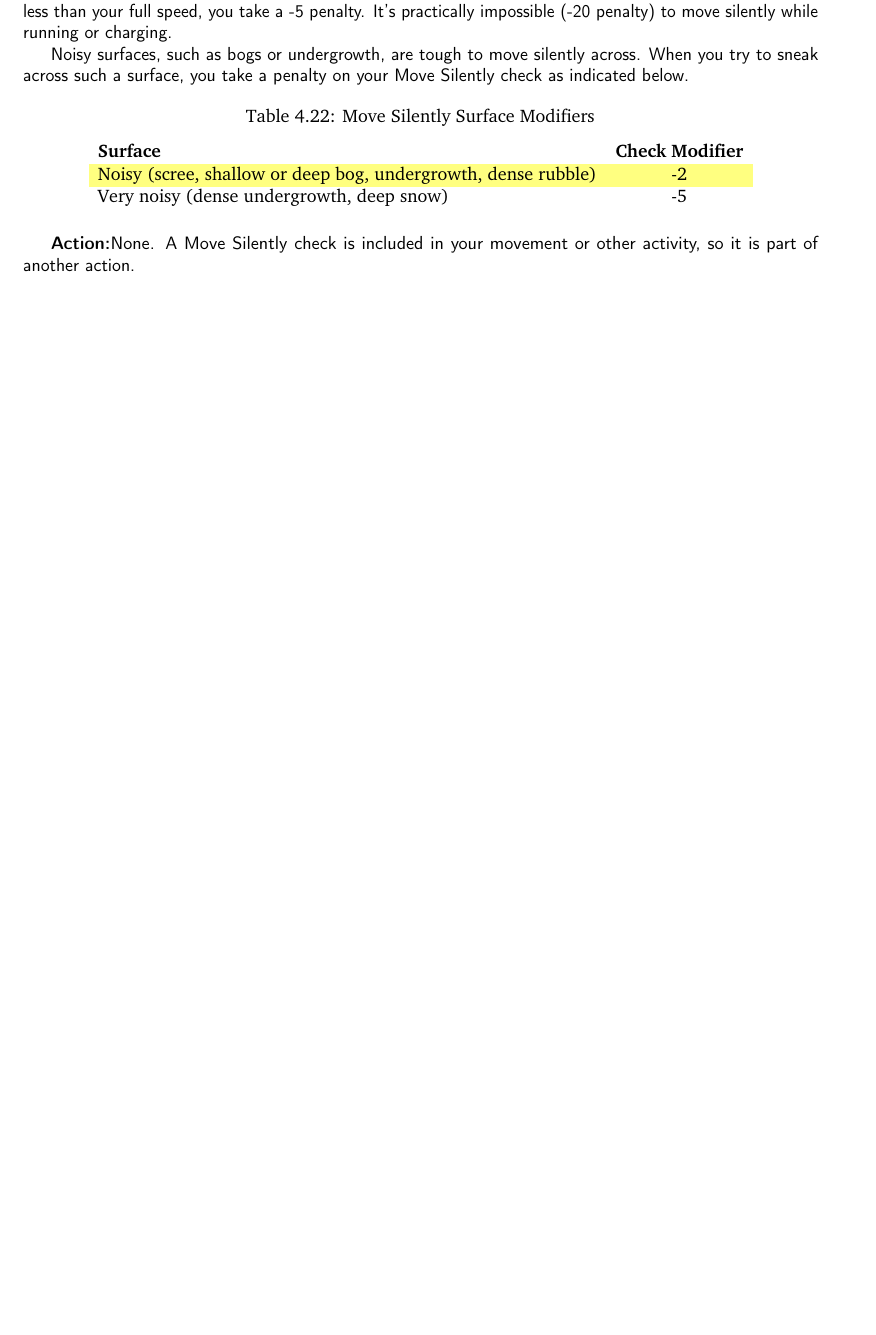
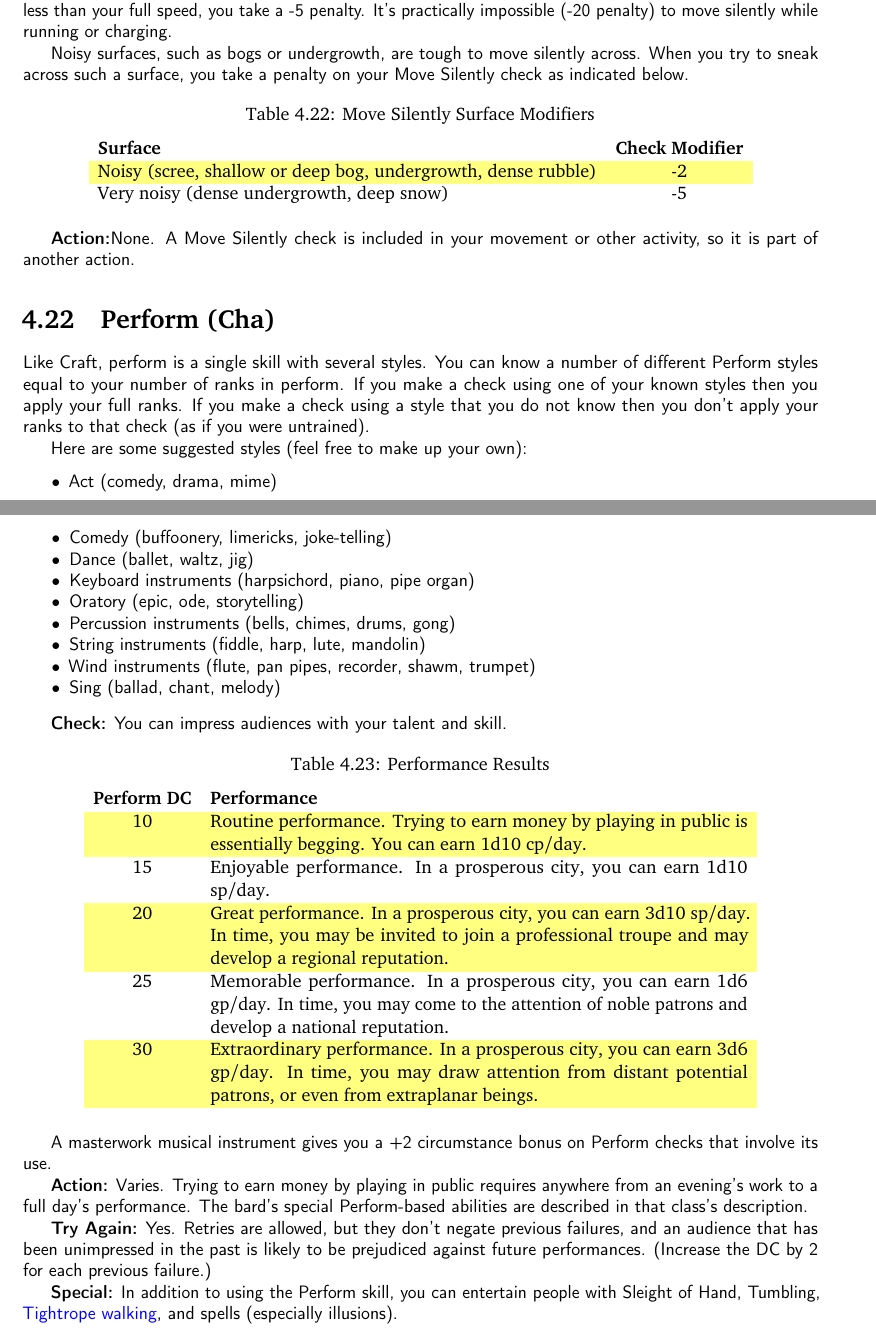
Before and after one commit to ringtailGarou/SuperTome, a LaTeX thesis (SuperTome.tex, which reads skills/perform.tex): part of page 120 of 171 before the commit and two parts of pages 120 and 121 of 172 after it, the two joined at a grey line, cut so that both start at the same text, the shorter picture padded with empty space. Compiled offline with pdfLaTeX.

Commit message:
Perform Skill Update
Added the Perform skill.

```diff
--- /dev/null
+++ b/skills/perform.tex
@@ -0,0 +1,37 @@
+%%%%%%%%%%%%%%%%%%%%%%%%%
+\skillentry{Perform}{(Cha)}
+%%%%%%%%%%%%%%%%%%%%%%%%%
+
+Like Craft, perform is a single skill with several styles. You can know a number of different Perform styles equal to your number of ranks in perform. If you make a check using one of your known styles then you apply your full ranks. If you make a check using a style that you do not know then you don't apply your ranks to that check (as if you were untrained).
+
+Here are some suggested styles (feel free to make up your own):
+\begin{itemize*}
+\item Act (comedy, drama, mime)
+\item Comedy (buffoonery, limericks, joke-telling)
+\item Dance (ballet, waltz, jig)
+\item Keyboard instruments (harpsichord, piano, pipe organ)
+\item Oratory (epic, ode, storytelling)
+\item Percussion instruments (bells, chimes, drums, gong)
+\item String instruments (fiddle, harp, lute, mandolin)
+\item Wind instruments (flute, pan pipes, recorder, shawm, trumpet)
+\item Sing (ballad, chant, melody)
+\end{itemize*}
+
+\textbf{Check:} You can impress audiences with your talent and skill.
+
+\begin{basictable}{Performance Results}{c p{12cm}}
+\textbf{Perform DC} & \textbf{Performance}\\
+10 & Routine performance. Trying to earn money by playing in public is essentially begging. You can earn 1d10 cp/day.\\
+15 & Enjoyable performance. In a prosperous city, you can earn 1d10 sp/day.\\
+20 & Great performance. In a prosperous city, you can earn 3d10 sp/day. In time, you may be invited to join a professional troupe and may develop a regional reputation.\\
+25 & Memorable performance. In a prosperous city, you can earn 1d6 gp/day. In time, you may come to the attention of noble patrons and develop a national reputation.\\
+30 & Extraordinary performance. In a prosperous city, you can earn 3d6 gp/day. In time, you may draw attention from distant potential patrons, or even from extraplanar beings.\\
+\end{basictable}
+
+A masterwork musical instrument gives you a +2 circumstance bonus on Perform checks that involve its use.
+
+\textbf{Action:} Varies. Trying to earn money by playing in public requires anywhere from an evening's work to a full day's performance. The bard's special Perform-based abilities are described in that class's description.
+
+\textbf{Try Again:} Yes. Retries are allowed, but they don't negate previous failures, and an audience that has been unimpressed in the past is likely to be prejudiced against future performances. (Increase the DC by 2 for each previous failure.)
+
+\textbf{Special:} In addition to using the Perform skill, you can entertain people with \linkskill{Sleight of Hand}, \linkskill{Tumble}{Tumbling}, \linkskill{Balance}{Tightrope walking}, and spells (especially illusions).
```
Also changed, not shown: chapter-heads/04-skills.tex (+1 -0 lines), SuperTome.pdf.
